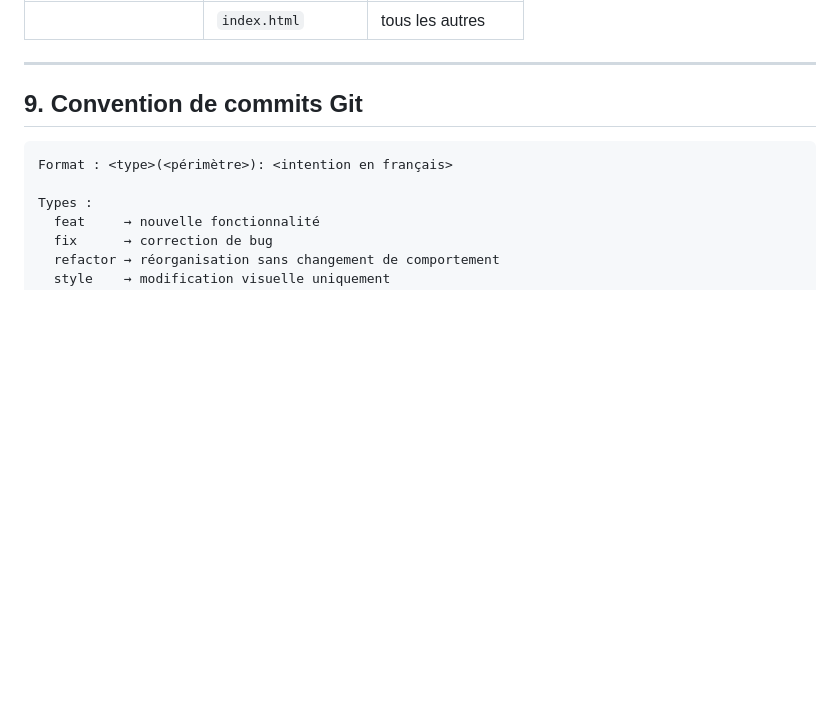
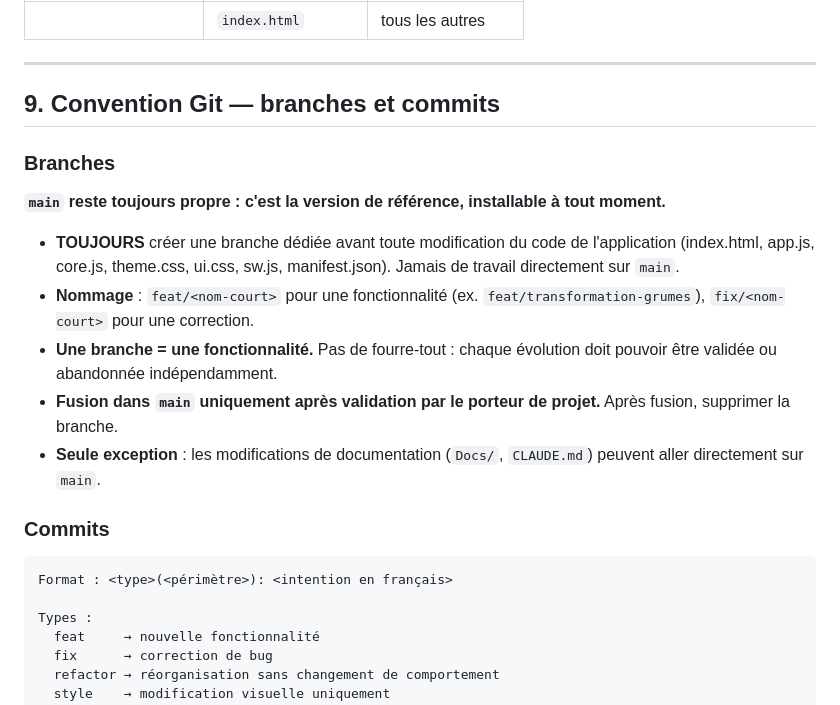
Before and after one commit to TroncCommun-Duramen/duramen, a Markdown page: CLAUDE.md, the part around the change. GitHub-like rendering; blank space fills up the shorter version.

Commit message:
docs(claude): règle Git — main reste propre, une branche dédiée par fonctionnalité
Co-Authored-By: Claude Fable 5 <noreply@anthropic.com>

````diff
--- a/CLAUDE.md
+++ b/CLAUDE.md
@@ -188,7 +188,19 @@ DuramenCore.validerSortie(extraction)
 
 ---
 
-## 9. Convention de commits Git
+## 9. Convention Git — branches et commits
+
+### Branches
+
+**`main` reste toujours propre : c'est la version de référence, installable à tout moment.**
+
+- **TOUJOURS** créer une branche dédiée avant toute modification du code de l'application (index.html, app.js, core.js, theme.css, ui.css, sw.js, manifest.json). Jamais de travail directement sur `main`.
+- **Nommage** : `feat/<nom-court>` pour une fonctionnalité (ex. `feat/transformation-grumes`), `fix/<nom-court>` pour une correction.
+- **Une branche = une fonctionnalité.** Pas de fourre-tout : chaque évolution doit pouvoir être validée ou abandonnée indépendamment.
+- **Fusion dans `main` uniquement après validation par le porteur de projet.** Après fusion, supprimer la branche.
+- **Seule exception** : les modifications de documentation (`Docs/`, `CLAUDE.md`) peuvent aller directement sur `main`.
+
+### Commits
 
 ```
 Format : <type>(<périmètre>): <intention en français>
````
